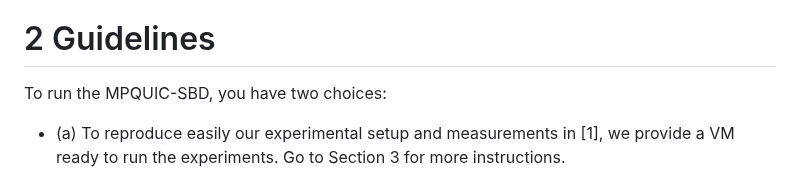
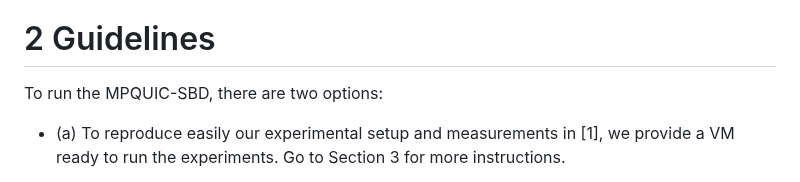
Before and after one commit to thomaswpp/mpquic-sbd, a Markdown page: README.md, the part around the change. Rendered like a GitHub page.

```diff
--- a/README.md
+++ b/README.md
@@ -36,7 +36,7 @@ Example video setup:
 
 # 2 Guidelines
 
-To run the MPQUIC-SBD, you have two choices:
+To run the MPQUIC-SBD, there are two options:
 
  * (a) To reproduce easily our experimental setup and measurements in [1], we provide a VM ready to run the experiments. Go to Section 3 for more instructions.
 
```
